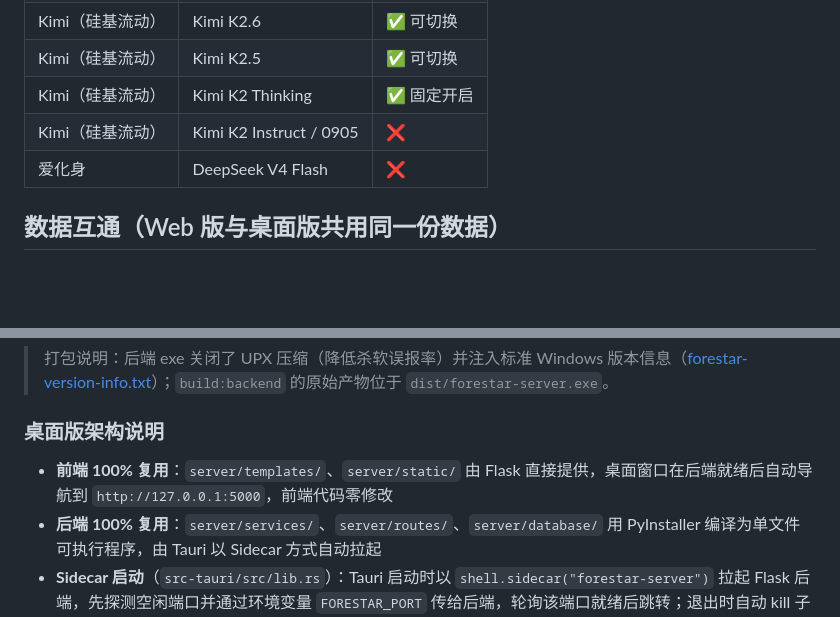
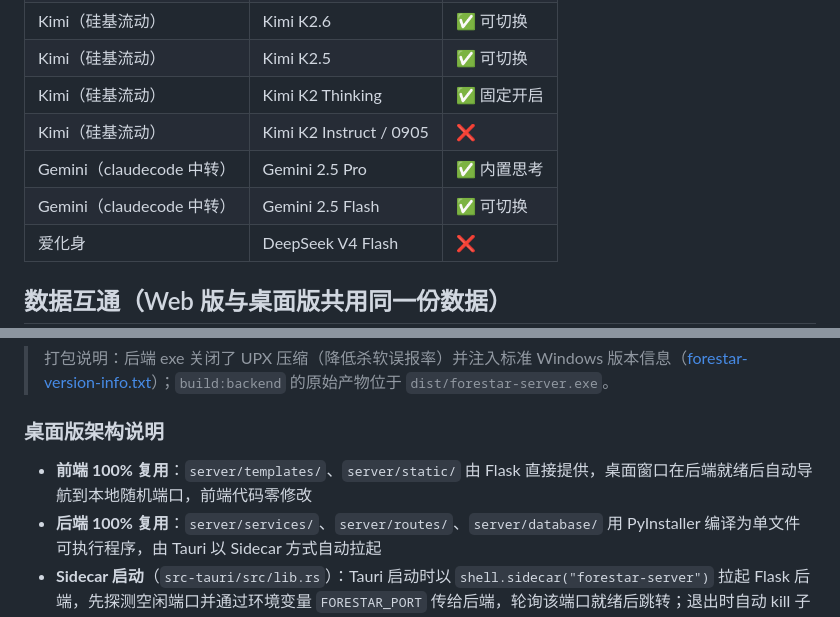
Before and after one commit to YorkShaw123/FE-T, a Markdown page: README.md, 2 parts joined by grey strips. Rendered like a GitHub page; blank space fills up the shorter version.

```diff
--- a/README.md
+++ b/README.md
@@ -181,6 +183,8 @@ docker run -d -p 5000:5000 \
 | Kimi（硅基流动） | Kimi K2.5 | ✅ 可切换 |
 | Kimi（硅基流动） | Kimi K2 Thinking | ✅ 固定开启 |
 | Kimi（硅基流动） | Kimi K2 Instruct / 0905 | ❌ |
+| Gemini（claudecode 中转） | Gemini 2.5 Pro | ✅ 内置思考 |
+| Gemini（claudecode 中转） | Gemini 2.5 Flash | ✅ 可切换 |
 | 爱化身 | DeepSeek V4 Flash | ❌ |
 
 ## 数据互通（Web 版与桌面版共用同一份数据）
@@ -225,7 +229,7 @@ npm run tauri:build
 
 ### 桌面版架构说明
 
-- **前端 100% 复用**：`server/templates/`、`server/static/` 由 Flask 直接提供，桌面窗口在后端就绪后自动导航到 `http://127.0.0.1:5000`，前端代码零修改
+- **前端 100% 复用**：`server/templates/`、`server/static/` 由 Flask 直接提供，桌面窗口在后端就绪后自动导航到本地随机端口，前端代码零修改
 - **后端 100% 复用**：`server/services/`、`server/routes/`、`server/database/` 用 PyInstaller 编译为单文件可执行程序，由 Tauri 以 Sidecar 方式自动拉起
 - **Sidecar 启动**（`src-tauri/src/lib.rs`）：Tauri 启动时以 `shell.sidecar("forestar-server")` 拉起 Flask 后端，先探测空闲端口并通过环境变量 `FORESTAR_PORT` 传给后端，轮询该端口就绪后跳转；退出时自动 kill 子进程，避免残留
 - **`useLocalToolsDir: true`**（`tauri.conf.json`）：将 NSIS 等打包工具缓存到项目内 `src-tauri/target/.tauri/`，避免写入系统缓存目录（无权限或沙箱环境下必要）
```
Also changed, not shown: other parts of README.md (+8 -4 lines).
